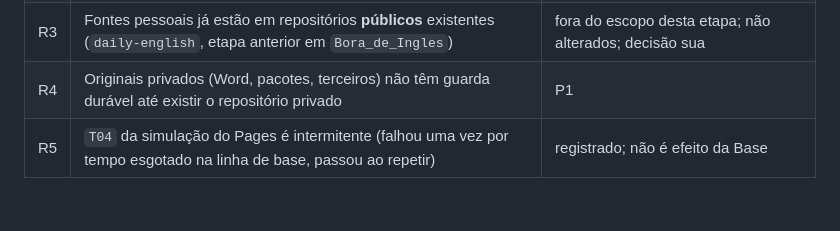
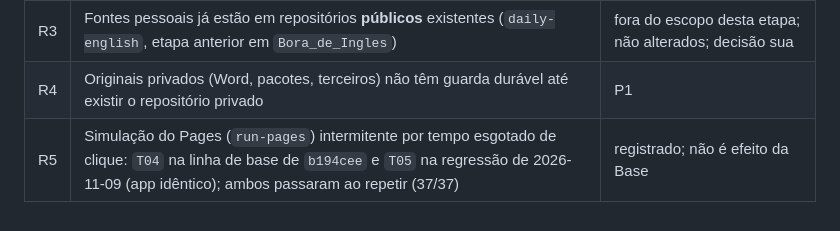
Before and after one commit to Lucas-Marinho-FPA/daily-routine-english, a Markdown page: docs/base-pedagogica/arquitetura.md, the part around the change. Drawn GitHub-style.

Commit message:
Base Pedagógica: registra a intermitência do T05 na simulação do Pages
Co-Authored-By: Claude Opus 5.5 <noreply@anthropic.com>
Claude-Session: https://claude.ai/code/session_019GaDsM69cmSki9dvhdDsfV

```diff
--- a/docs/base-pedagogica/arquitetura.md
+++ b/docs/base-pedagogica/arquitetura.md
@@ -210,4 +210,4 @@ privacidade; Markdown gerado; app idêntico e regressão sem diferença.
 | R2 | Alocação sequencial de IDs exige um gravador por vez | uma ingestão por vez, num commit; validador acusa duplicados |
 | R3 | Fontes pessoais já estão em repositórios **públicos** existentes (`daily-english`, etapa anterior em `Bora_de_Ingles`) | fora do escopo desta etapa; não alterados; decisão sua |
 | R4 | Originais privados (Word, pacotes, terceiros) não têm guarda durável até existir o repositório privado | P1 |
-| R5 | `T04` da simulação do Pages é intermitente (falhou uma vez por tempo esgotado na linha de base, passou ao repetir) | registrado; não é efeito da Base |
+| R5 | Simulação do Pages (`run-pages`) intermitente por tempo esgotado de clique: `T04` na linha de base de `b194cee` e `T05` na regressão de 2026-11-09 (app idêntico); ambos passaram ao repetir (37/37) | registrado; não é efeito da Base |
```
